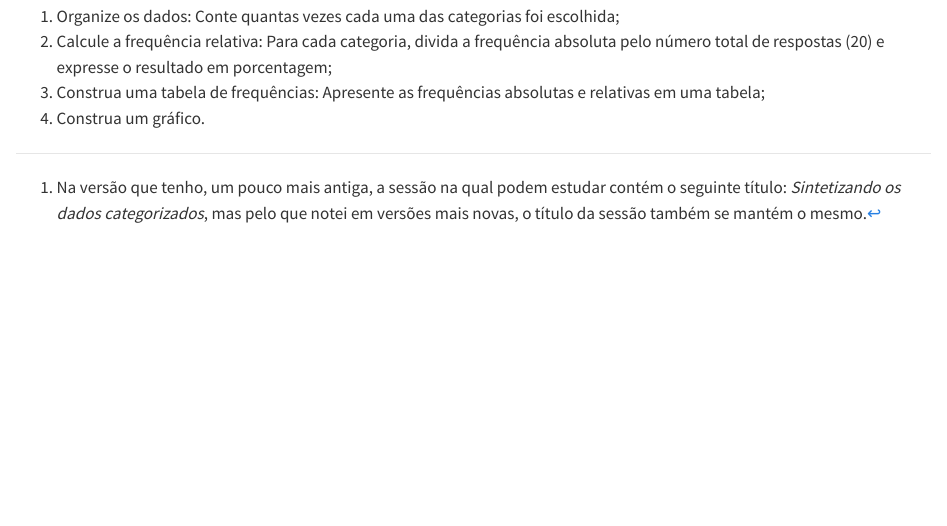
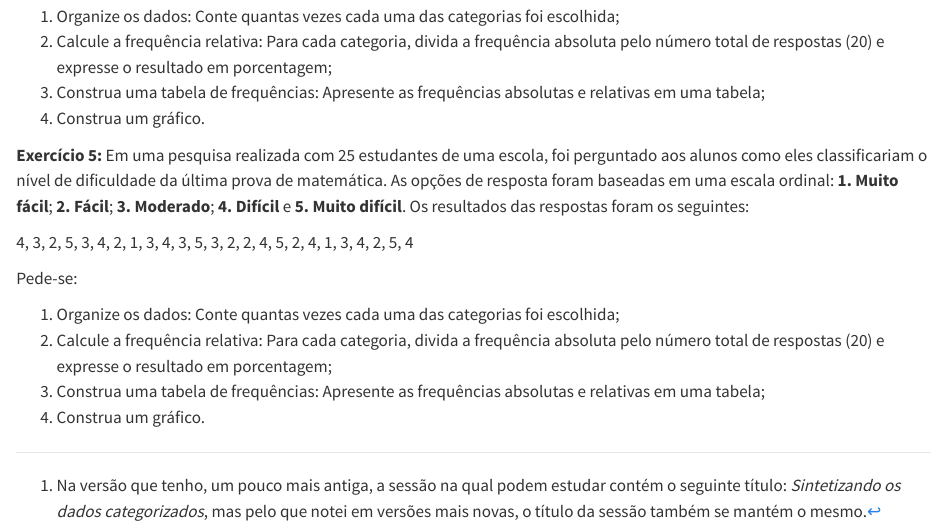
Before and after one commit to felipemadruga/exercicios_estatistica, a Quarto document (capitulos/tabelas_frequencia_01.qmd): the page in a window 1100 px wide, from 1260 px down. Rendered offline with R 4.5, knitr and Pandoc in place of Quarto, with nearby package versions.

Commit message:
Add files via upload
Terceiro commit

```diff
--- a/capitulos/tabelas_frequencia_01.qmd
+++ b/capitulos/tabelas_frequencia_01.qmd
@@ -50,3 +50,14 @@ Pede-se:
 2.  Calcule a frequência relativa: Para cada categoria, divida a frequência absoluta pelo número total de respostas (20) e expresse o resultado em porcentagem;
 3.  Construa uma tabela de frequências: Apresente as frequências absolutas e relativas em uma tabela;
 4.  Construa um gráfico.
+
+**Exercício 5:** Em uma pesquisa realizada com 25 estudantes de uma escola, foi perguntado aos alunos como eles classificariam o nível de dificuldade da última prova de matemática. As opções de resposta foram baseadas em uma escala ordinal: **1. Muito fácil**; **2. Fácil**; **3. Moderado**; **4. Difícil** e **5. Muito difícil**. Os resultados das respostas foram os seguintes:
+
+4, 3, 2, 5, 3, 4, 2, 1, 3, 4, 3, 5, 3, 2, 2, 4, 5, 2, 4, 1, 3, 4, 2, 5, 4
+
+Pede-se:
+
+1.  Organize os dados: Conte quantas vezes cada uma das categorias foi escolhida;
+2.  Calcule a frequência relativa: Para cada categoria, divida a frequência absoluta pelo número total de respostas (20) e expresse o resultado em porcentagem;
+3.  Construa uma tabela de frequências: Apresente as frequências absolutas e relativas em uma tabela;
+4.  Construa um gráfico.
```
Also changed, not shown: capitulos/tabelas_frequencia_02.qmd (+1 -1 lines), docs/search.json, images.png (added), 4 other files.
